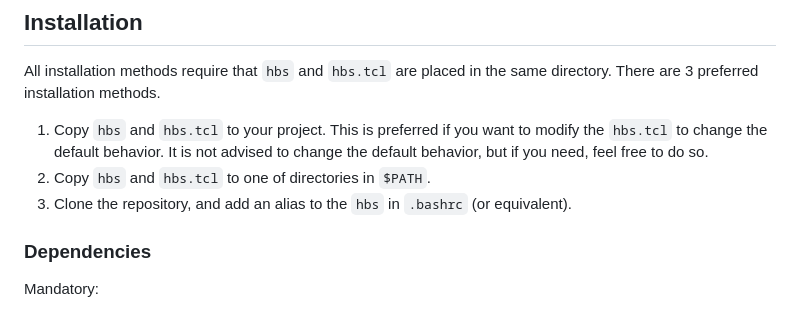
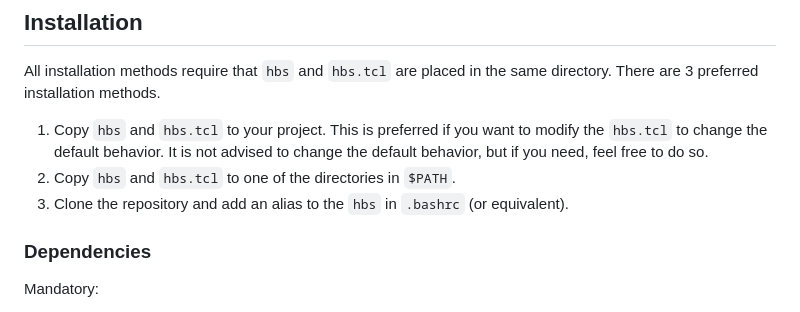
Before and after one commit to m-kru/hbs, a Markdown page: README.md, the part around the change. Rendered like a GitHub page.

Commit message:
Minor README changes

```diff
--- a/README.md
+++ b/README.md
@@ -110,8 +110,8 @@ All installation methods require that `hbs` and `hbs.tcl` are placed in the same
 There are 3 preferred installation methods.
 
 1. Copy `hbs` and `hbs.tcl` to your project. This is preferred if you want to modify the `hbs.tcl` to change the default behavior. It is not advised to change the default behavior, but if you need, feel free to do so.
-2. Copy `hbs` and `hbs.tcl` to one of directories in `$PATH`.
-3. Clone the repository, and add an alias to the `hbs` in `.bashrc` (or equivalent).
+2. Copy `hbs` and `hbs.tcl` to one of the directories in `$PATH`.
+3. Clone the repository and add an alias to the `hbs` in `.bashrc` (or equivalent).
 
 ### Dependencies
 
```
